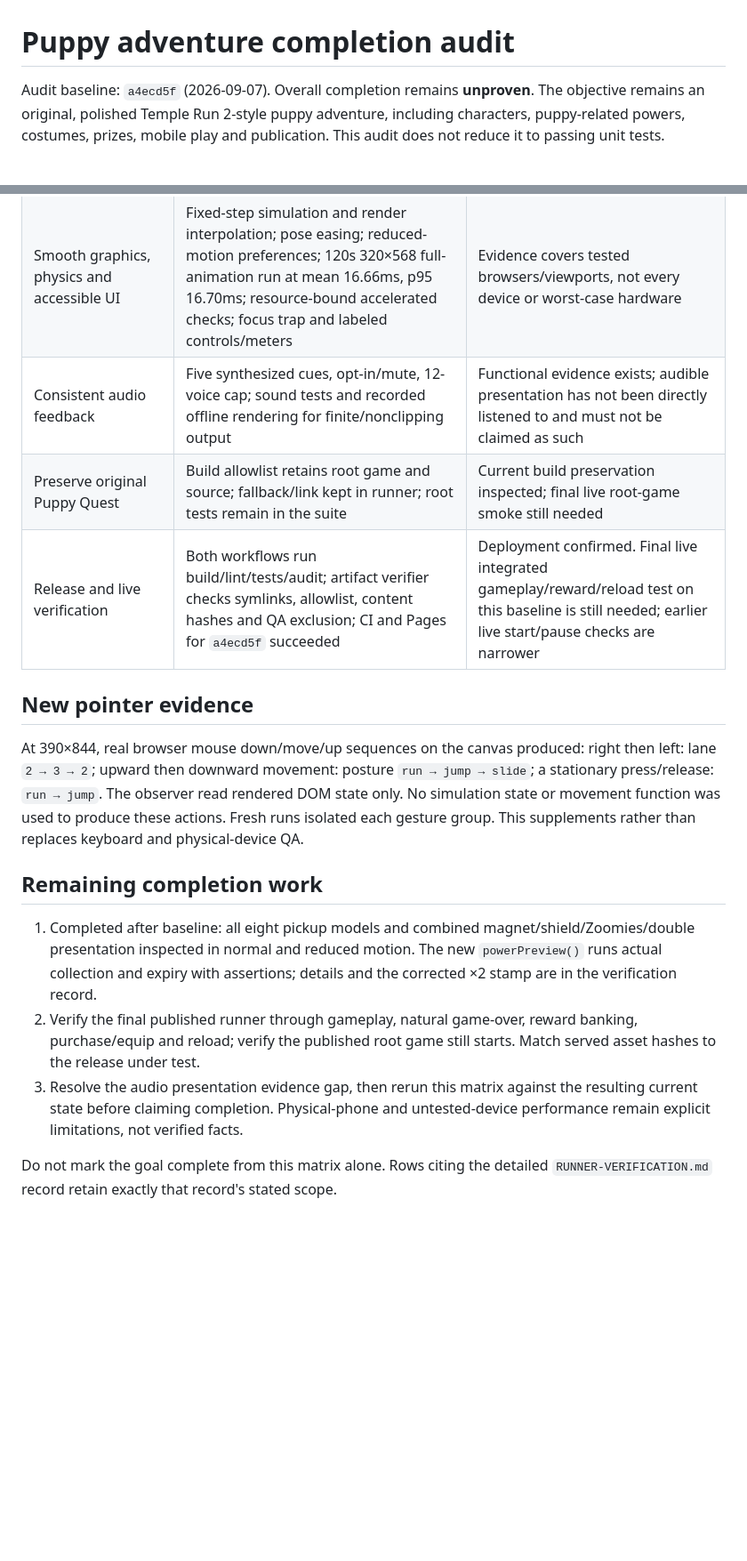
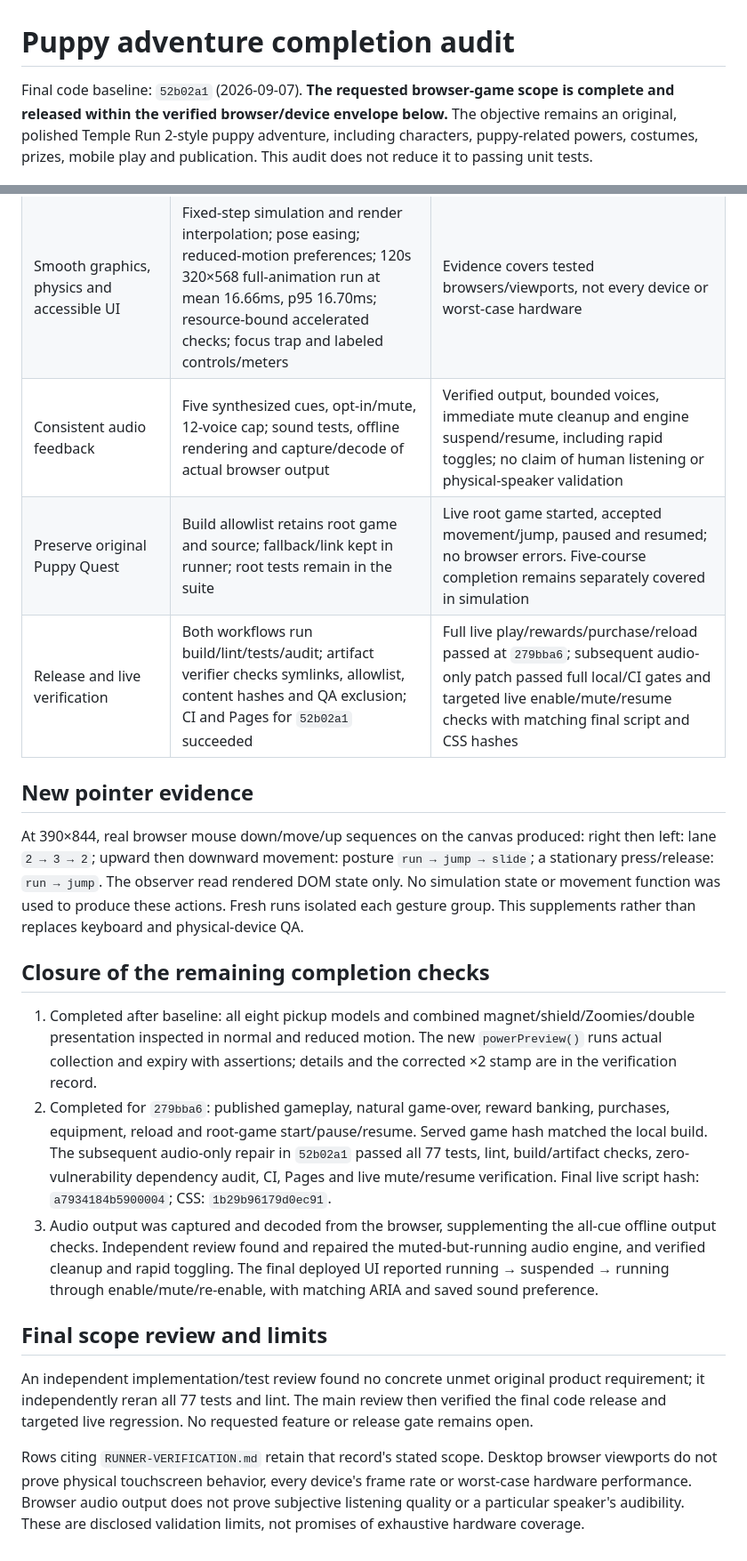
Before and after one commit to jonbiro/DogeQuest-1989, a Markdown page: COMPLETION-AUDIT.md, 2 parts joined by grey strips. Shown at 89% size. Rendered like a GitHub page; blank space fills up the shorter version.

Commit message:
Close puppy adventure acceptance audit with final release evidence

```diff
--- a/COMPLETION-AUDIT.md
+++ b/COMPLETION-AUDIT.md
@@ -1,6 +1,6 @@
 # Puppy adventure completion audit
 
-Audit baseline: `a4ecd5f` (2026-09-07). Overall completion remains **unproven**.
+Final code baseline: `52b02a1` (2026-09-07). **The requested browser-game scope is complete and released within the verified browser/device envelope below.**
 The objective remains an original, polished Temple Run 2-style puppy adventure,
 including characters, puppy-related powers, costumes, prizes, mobile play and
 publication. This audit does not reduce it to passing unit tests.
@@ -17,9 +17,9 @@ publication. This audit does not reduce it to passing unit tests.
 | Full mobile/keyboard play loop | `app.js` start, input, menus, pause/retry/results, records/settings; earlier keyboard/focus and compact-layout checks; new real-pointer four-direction and tap checks | Strong browser evidence. All-pointer checks use desktop mouse-driven PointerEvents, not a physical touchscreen |
 | Recovery and preserved saves | `storage.js` read/write guards; graphics-error flow; recorded actual context loss and injected startup/storage failures; collection entitlement repair tests | Covered by unit and isolated browser fault checks; no production fault injection required |
 | Smooth graphics, physics and accessible UI | Fixed-step simulation and render interpolation; pose easing; reduced-motion preferences; 120s 320×568 full-animation run at mean 16.66ms, p95 16.70ms; resource-bound accelerated checks; focus trap and labeled controls/meters | Evidence covers tested browsers/viewports, not every device or worst-case hardware |
-| Consistent audio feedback | Five synthesized cues, opt-in/mute, 12-voice cap; sound tests and recorded offline rendering for finite/nonclipping output | Functional evidence exists; audible presentation has not been directly listened to and must not be claimed as such |
-| Preserve original Puppy Quest | Build allowlist retains root game and source; fallback/link kept in runner; root tests remain in the suite | Current build preservation inspected; final live root-game smoke still needed |
-| Release and live verification | Both workflows run build/lint/tests/audit; artifact verifier checks symlinks, allowlist, content hashes and QA exclusion; CI and Pages for `a4ecd5f` succeeded | Deployment confirmed. Final live integrated gameplay/reward/reload test on this baseline is still needed; earlier live start/pause checks are narrower |
+| Consistent audio feedback | Five synthesized cues, opt-in/mute, 12-voice cap; sound tests, offline rendering and capture/decode of actual browser output | Verified output, bounded voices, immediate mute cleanup and engine suspend/resume, including rapid toggles; no claim of human listening or physical-speaker validation |
+| Preserve original Puppy Quest | Build allowlist retains root game and source; fallback/link kept in runner; root tests remain in the suite | Live root game started, accepted movement/jump, paused and resumed; no browser errors. Five-course completion remains separately covered in simulation |
+| Release and live verification | Both workflows run build/lint/tests/audit; artifact verifier checks symlinks, allowlist, content hashes and QA exclusion; CI and Pages for `52b02a1` succeeded | Full live play/rewards/purchase/reload passed at `279bba6`; subsequent audio-only patch passed full local/CI gates and targeted live enable/mute/resume checks with matching final script and CSS hashes |
 
 ## New pointer evidence
 
@@ -30,18 +30,33 @@ The observer read rendered DOM state only. No simulation state or movement
 function was used to produce these actions. Fresh runs isolated each gesture
 group. This supplements rather than replaces keyboard and physical-device QA.
 
-## Remaining completion work
+## Closure of the remaining completion checks
 
 1. Completed after baseline: all eight pickup models and combined
    magnet/shield/Zoomies/double presentation inspected in normal and reduced
    motion. The new `powerPreview()` runs actual collection and expiry with
    assertions; details and the corrected ×2 stamp are in the verification record.
-2. Verify the final published runner through gameplay, natural game-over,
-   reward banking, purchase/equip and reload; verify the published root game
-   still starts. Match served asset hashes to the release under test.
-3. Resolve the audio presentation evidence gap, then rerun this matrix against
-   the resulting current state before claiming completion. Physical-phone and
-   untested-device performance remain explicit limitations, not verified facts.
+2. Completed for `279bba6`: published gameplay, natural game-over, reward
+   banking, purchases, equipment, reload and root-game start/pause/resume.
+   Served game hash matched the local build. The subsequent audio-only repair
+   in `52b02a1` passed all 77 tests, lint, build/artifact checks, zero-vulnerability
+   dependency audit, CI, Pages and live mute/resume verification. Final live
+   script hash: `a7934184b5900004`; CSS: `1b29b96179d0ec91`.
+3. Audio output was captured and decoded from the browser, supplementing the
+   all-cue offline output checks. Independent review found and repaired the
+   muted-but-running audio engine, and verified cleanup and rapid toggling.
+   The final deployed UI reported running → suspended → running through
+   enable/mute/re-enable, with matching ARIA and saved sound preference.
 
-Do not mark the goal complete from this matrix alone. Rows citing the detailed
-`RUNNER-VERIFICATION.md` record retain exactly that record's stated scope.
+## Final scope review and limits
+
+An independent implementation/test review found no concrete unmet original
+product requirement; it independently reran all 77 tests and lint. The main
+review then verified the final code release and targeted live regression.
+No requested feature or release gate remains open.
+
+Rows citing `RUNNER-VERIFICATION.md` retain that record's stated scope. Desktop
+browser viewports do not prove physical touchscreen behavior, every device's
+frame rate or worst-case hardware performance. Browser audio output does not
+prove subjective listening quality or a particular speaker's audibility. These
+are disclosed validation limits, not promises of exhaustive hardware coverage.
```
Also changed, not shown: other parts of COMPLETION-AUDIT.md (+1 -1 lines), ADVENTURE-ROADMAP.md (+11 -9 lines), RUNNER-VERIFICATION.md (+1 -0 lines).
